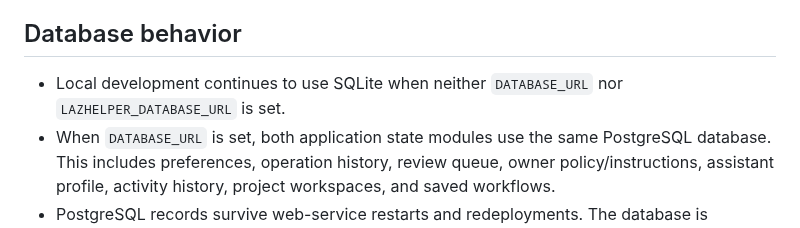
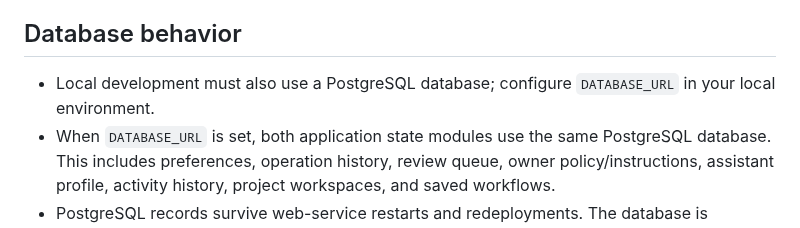
Before and after one commit to Stephen804-creator/LazHelper, a Markdown page: docs/render-deployment.md, the part around the change. Rendered like a GitHub page.

Commit message:
Document PostgreSQL-only persistence and required environment

```diff
--- a/docs/render-deployment.md
+++ b/docs/render-deployment.md
@@ -15,7 +15,7 @@ The Blueprint connects the web service to PostgreSQL using Render's private conn
 
 ## Database behavior
 
-- Local development continues to use SQLite when neither `DATABASE_URL` nor `LAZHELPER_DATABASE_URL` is set.
+- Local development must also use a PostgreSQL database; configure `DATABASE_URL` in your local environment.
 - When `DATABASE_URL` is set, both application state modules use the same PostgreSQL database. This includes preferences, operation history, review queue, owner policy/instructions, assistant profile, activity history, project workspaces, and saved workflows.
 - PostgreSQL records survive web-service restarts and redeployments. The database is separate from the web service's ephemeral filesystem.
 - The default Blueprint uses Render's free PostgreSQL plan. Render currently expires free PostgreSQL databases 30 days after creation. Upgrade the database before expiry if the records must be retained longer. Free web services also sleep when idle and have an ephemeral filesystem.
```
